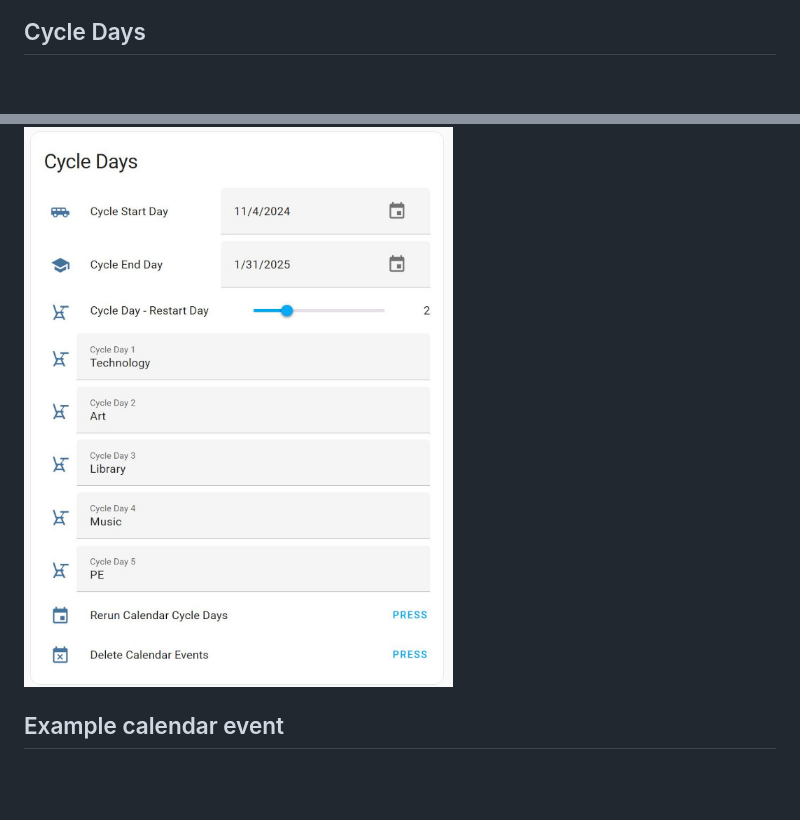
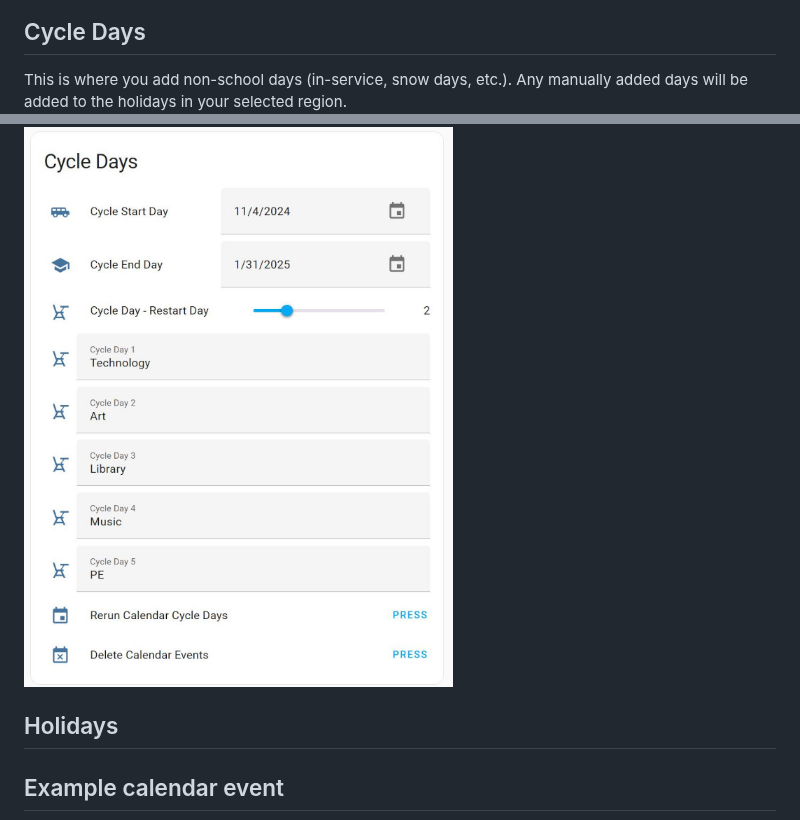
Before and after one commit to gmalbert/schoolCycleDays, a Markdown page: README.md, 2 parts joined by grey strips. Drawn GitHub-style; blank space fills up the shorter version.

```diff
--- a/README.md
+++ b/README.md
@@ -39,7 +39,10 @@ This is the main input/status screen. From here, you can add and delete non-scho
 ![alt text](https://github.com/gmalbert/schoolCycleDays/blob/main/main_screen.JPG "Main screen")
 
 ## Cycle Days
+This is where you add non-school days (in-service, snow days, etc.). Any manually added days will be added to the holidays in your selected region.
 ![alt text](https://github.com/gmalbert/schoolCycleDays/blob/main/cycle_days.JPG "Cycle Days")
+
+## Holidays
 
 ## Example calendar event
 ![alt text](https://github.com/gmalbert/schoolCycleDays/blob/main/calendar_event.JPG "Sample calendar entry")
```
